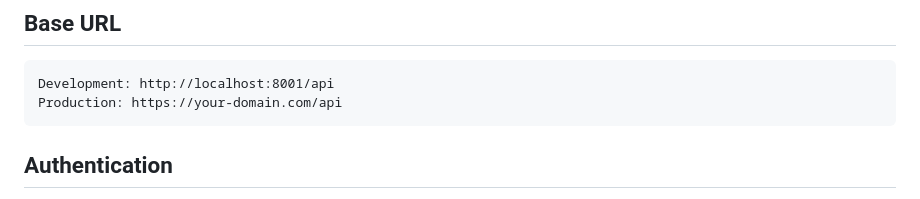
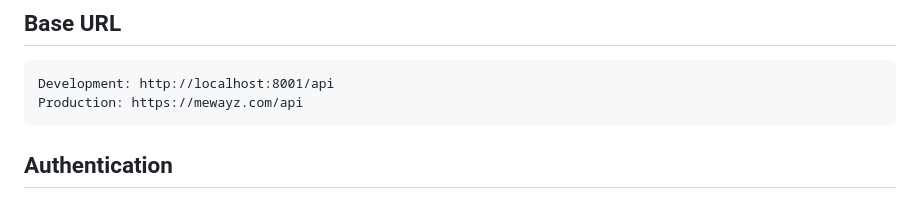
Before and after one commit to ins72/mewayz_dashboard, a Markdown page: API_DOCUMENTATION.md, the part around the change. Drawn GitHub-style.

Commit message:
auto-commit for 16af404a-9dc4-4868-b9d8-908212d27aea

````diff
--- a/API_DOCUMENTATION.md
+++ b/API_DOCUMENTATION.md
@@ -3,7 +3,7 @@
 ## Base URL
 ```
 Development: http://localhost:8001/api
-Production: https://your-domain.com/api
+Production: https://mewayz.com/api
 ```
 
 ## Authentication
````
